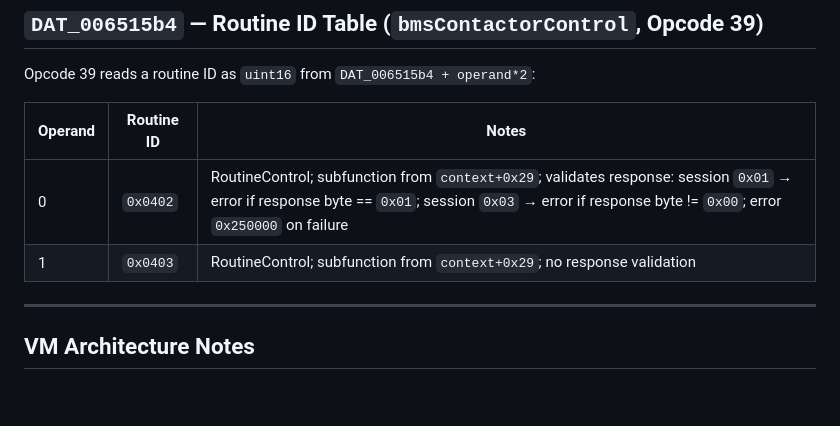
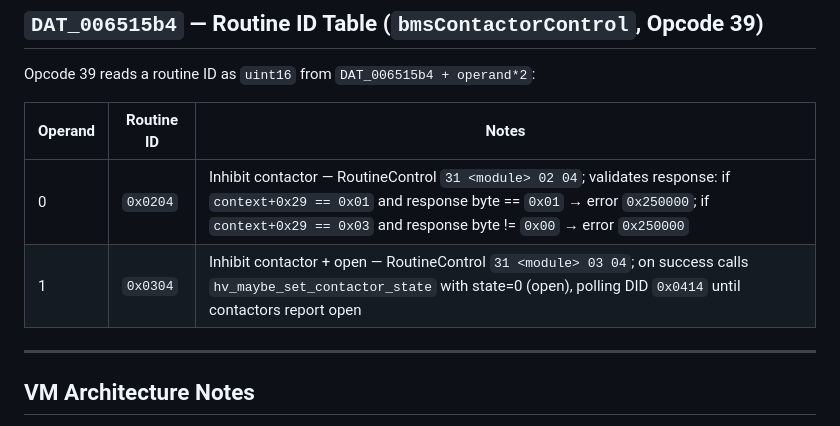
Before and after one commit to outlandnish/tesla-m3-diagnostics, a Markdown page: docs/UDS_VM_OPCODES.md, the part around the change. Drawn GitHub-style; blank space fills up the shorter version.

```diff
--- a/docs/UDS_VM_OPCODES.md
+++ b/docs/UDS_VM_OPCODES.md
@@ -118,10 +118,10 @@ Subroutine N is at `PTR_DAT_00650ba0[N]` (8 bytes per entry).
 
 Opcode 39 reads a routine ID as `uint16` from `DAT_006515b4 + operand*2`:
 
-| Operand | Routine ID | Notes                                                                                                                                                                                                  |
-| ------- | ---------- | ------------------------------------------------------------------------------------------------------------------------------------------------------------------------------------------------------ |
-| 0       | `0x0402`   | RoutineControl; subfunction from `context+0x29`; validates response: session `0x01` → error if response byte == `0x01`; session `0x03` → error if response byte != `0x00`; error `0x250000` on failure |
-| 1       | `0x0403`   | RoutineControl; subfunction from `context+0x29`; no response validation                                                                                                                                |
+| Operand | Routine ID | Notes                                                                                                                                                                                                                          |
+| ------- | ---------- | ------------------------------------------------------------------------------------------------------------------------------------------------------------------------------------------------------------------------------ |
+| 0       | `0x0204`   | Inhibit contactor — RoutineControl `31 <module> 02 04`; validates response: if `context+0x29 == 0x01` and response byte == `0x01` → error `0x250000`; if `context+0x29 == 0x03` and response byte != `0x00` → error `0x250000` |
+| 1       | `0x0304`   | Inhibit contactor + open — RoutineControl `31 <module> 03 04`; on success calls `hv_maybe_set_contactor_state` with state=0 (open), polling DID `0x0414` until contactors report open                                          |
 
 ---
 
```
